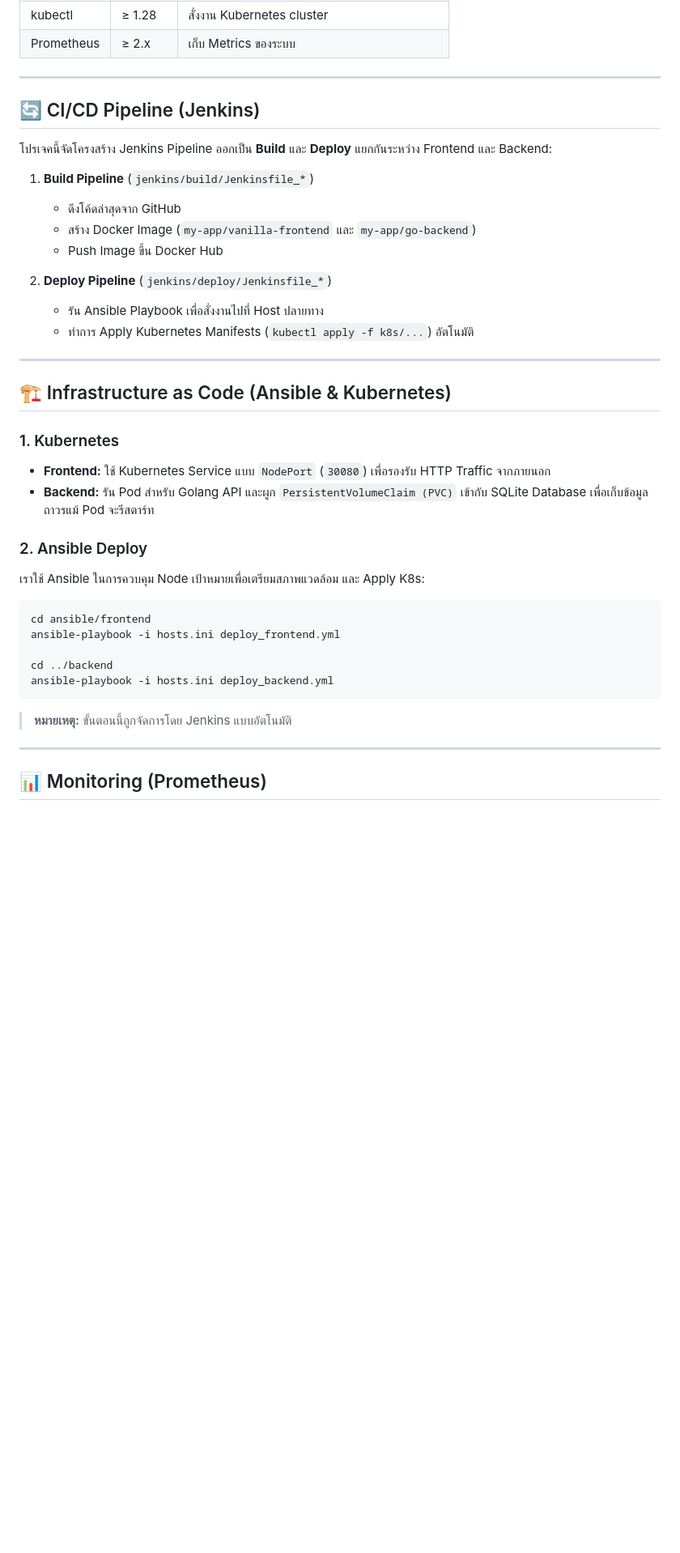
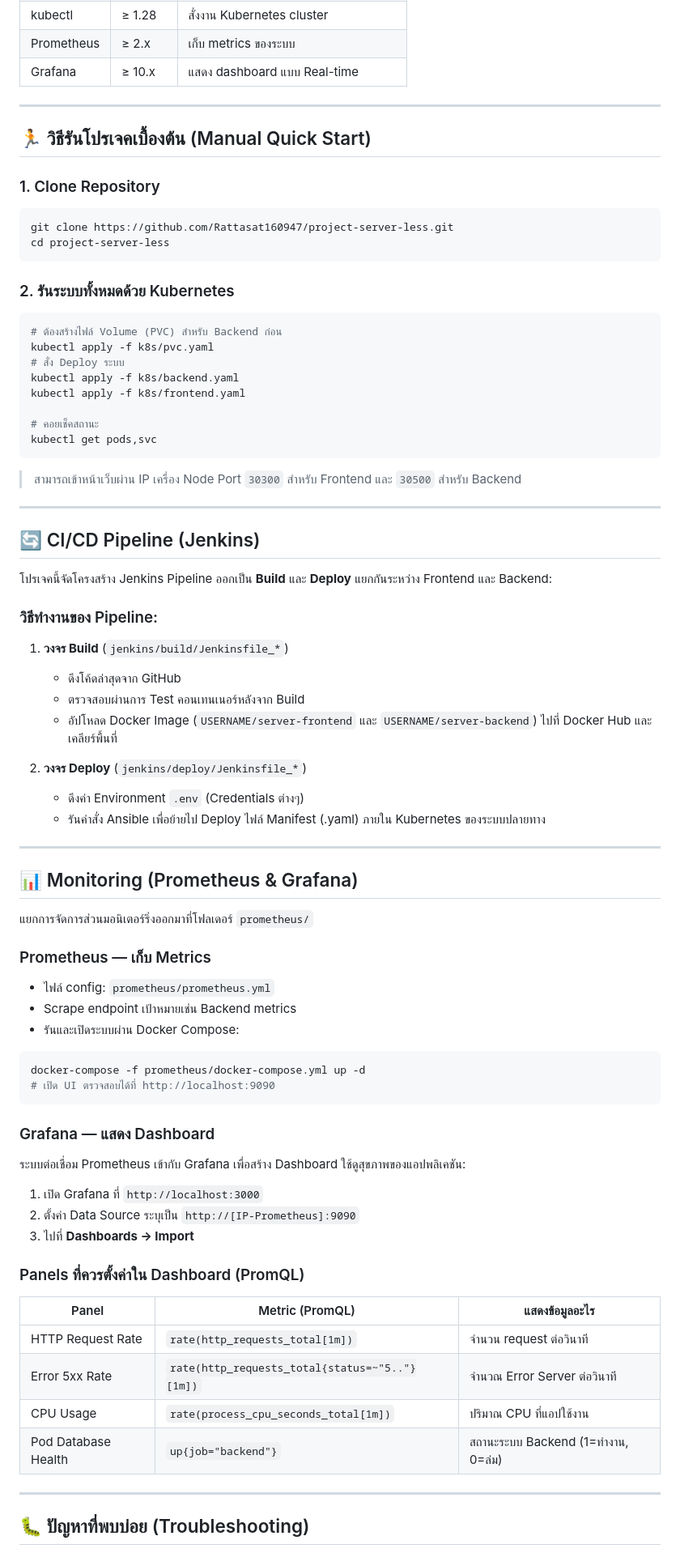
Before and after one commit to Rattasat160947/project-server-less, a Markdown page: README.md, the part around one of its changes. Shown at 81% size. Drawn GitHub-style; blank space fills up the shorter version.

Commit message:
Add README docx

````diff
--- a/README.md
+++ b/README.md
@@ -95,5 +107,29 @@ project-server-less/
 | kubectl | ≥ 1.28 | สั่งงาน Kubernetes cluster |
-| Prometheus | ≥ 2.x | เก็บ Metrics ของระบบ |
+| Prometheus | ≥ 2.x | เก็บ metrics ของระบบ |
+| Grafana | ≥ 10.x | แสดง dashboard แบบ Real-time |
+
+---
+
+## 🏃 วิธีรันโปรเจคเบื้องต้น (Manual Quick Start)
+
+### 1. Clone Repository
+```bash
+git clone https://github.com/Rattasat160947/project-server-less.git
+cd project-server-less
+```
+
+### 2. รันระบบทั้งหมดด้วย Kubernetes
+```bash
+# ต้องสร้างไฟล์ Volume (PVC) สำหรับ Backend ก่อน
+kubectl apply -f k8s/pvc.yaml
+# สั่ง Deploy ระบบ
+kubectl apply -f k8s/backend.yaml
+kubectl apply -f k8s/frontend.yaml
+
+# คอยเช็คสถานะ
+kubectl get pods,svc
+```
+> สามารถเข้าหน้าเว็บผ่าน IP เครื่อง Node Port `30300` สำหรับ Frontend และ `30500` สำหรับ Backend
 
 ---
 
@@ -101,35 +137,47 @@ project-server-less/
 
 โปรเจคนี้จัดโครงสร้าง Jenkins Pipeline ออกเป็น **Build** และ **Deploy** แยกกันระหว่าง Frontend และ Backend:
 
-1. **Build Pipeline** (`jenkins/build/Jenkinsfile_*`)
+### วิธีทำงานของ Pipeline:
+1. **วงจร Build** (`jenkins/build/Jenkinsfile_*`)
    - ดึงโค้ดล่าสุดจาก GitHub
-   - สร้าง Docker Image (`my-app/vanilla-frontend` และ `my-app/go-backend`)
-   - Push Image ขึ้น Docker Hub
+   - ตรวจสอบผ่านการ Test คอนเทนเนอร์หลังจาก Build
+   - อัปโหลด Docker Image (`USERNAME/server-frontend` และ `USERNAME/server-backend`) ไปที่ Docker Hub และเคลียร์พื้นที่
 
-2. **Deploy Pipeline** (`jenkins/deploy/Jenkinsfile_*`)
-   - รัน Ansible Playbook เพื่อสั่งงานไปที่ Host ปลายทาง
-   - ทำการ Apply Kubernetes Manifests (`kubectl apply -f k8s/...`) อัตโนมัติ
+2. **วงจร Deploy** (`jenkins/deploy/Jenkinsfile_*`)
+   - ดึงค่า Environment `.env` (Credentials ต่างๆ)
+   - รันคำสั่ง Ansible เพื่อย้ายไป Deploy ไฟล์ Manifest (.yaml) ภายใน Kubernetes ของระบบปลายทาง
 
 ---
 
-## 🏗️ Infrastructure as Code (Ansible & Kubernetes)
+## 📊 Monitoring (Prometheus & Grafana)
 
-### 1. Kubernetes
-- **Frontend:** ใช้ Kubernetes Service แบบ `NodePort` (`30080`) เพื่อรองรับ HTTP Traffic จากภายนอก
-- **Backend:** รัน Pod สำหรับ Golang API และผูก `PersistentVolumeClaim (PVC)` เข้ากับ SQLite Database เพื่อเก็บข้อมูลถาวรแม้ Pod จะรีสตาร์ท
+แยกการจัดการส่วนมอนิเตอร์ริ่งออกมาที่โฟลเดอร์ `prometheus/`
 
-### 2. Ansible Deploy
-เราใช้ Ansible ในการควบคุม Node เป้าหมายเพื่อเตรียมสภาพแวดล้อม และ Apply K8s:
+### Prometheus — เก็บ Metrics
+- ไฟล์ config: `prometheus/prometheus.yml`
+- Scrape endpoint เป้าหมายเช่น Backend metrics
+- รันและเปิดระบบผ่าน Docker Compose:
 ```bash
-cd ansible/frontend
-ansible-playbook -i hosts.ini deploy_frontend.yml
+docker-compose -f prometheus/docker-compose.yml up -d
+# เปิด UI ตรวจสอบได้ที่ http://localhost:9090
+```
 
-cd ../backend
-ansible-playbook -i hosts.ini deploy_backend.yml
-```
-> **หมายเหตุ:** ขั้นตอนนี้ถูกจัดการโดย Jenkins แบบอัตโนมัติ
+### Grafana — แสดง Dashboard
+ระบบต่อเชื่อม Prometheus เข้ากับ Grafana เพื่อสร้าง Dashboard ใช้ดูสุขภาพของแอปพลิเคชัน:
+1. เปิด Grafana ที่ `http://localhost:3000`
+2. ตั้งค่า Data Source ระบุเป็น `http://[IP-Prometheus]:9090`
+3. ไปที่ **Dashboards → Import**
+
+### Panels ที่ควรตั้งค่าใน Dashboard (PromQL)
+
+| Panel | Metric (PromQL) | แสดงข้อมูลอะไร |
+|-------|-----------------|----------------|
+| HTTP Request Rate | `rate(http_requests_total[1m])` | จำนวน request ต่อวินาที |
+| Error 5xx Rate | `rate(http_requests_total{status=~"5.."}[1m])` | จำนวณ Error Server ต่อวินาที |
+| CPU Usage | `rate(process_cpu_seconds_total[1m])` | ปริมาณ CPU ที่แอปใช้งาน |
+| Pod Database Health | `up{job="backend"}` | สถานะระบบ Backend (1=ทำงาน, 0=ล่ม) |
 
 ---
 
-## 📊 Monitoring (Prometheus)
+## 🐛 ปัญหาที่พบบ่อย (Troubleshooting)
 
````
Also changed, not shown: other parts of README.md (+44 -20 lines).
